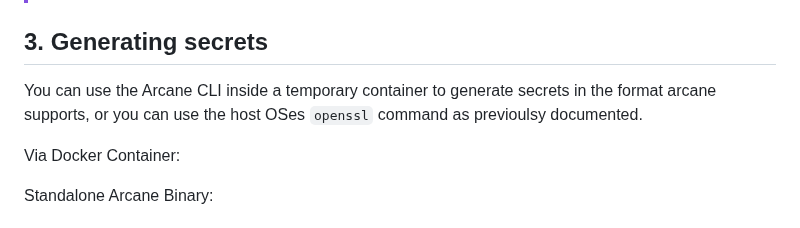
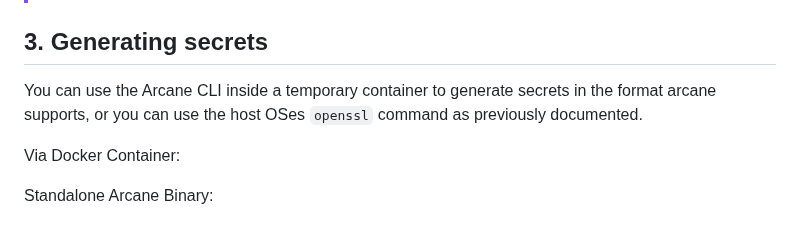
Before and after one commit to getarcaneapp/website, a Markdown page: content/setup/installation.md, the part around the change. Rendered like a GitHub page.

```diff
--- a/content/setup/installation.md
+++ b/content/setup/installation.md
@@ -56,7 +56,7 @@ where ENCRYPTION_KEY must be 32 bytes (raw/base64/hex).
 
 ## 3. Generating secrets
 
-You can use the Arcane CLI inside a temporary container to generate secrets in the format arcane supports, or you can use the host OSes `openssl` command as previoulsy documented.
+You can use the Arcane CLI inside a temporary container to generate secrets in the format arcane supports, or you can use the host OSes `openssl` command as previously documented.
 
 Via Docker Container:
 
```
Also changed, not shown: content/setup/socket-proxy.md (+1 -1 lines).
